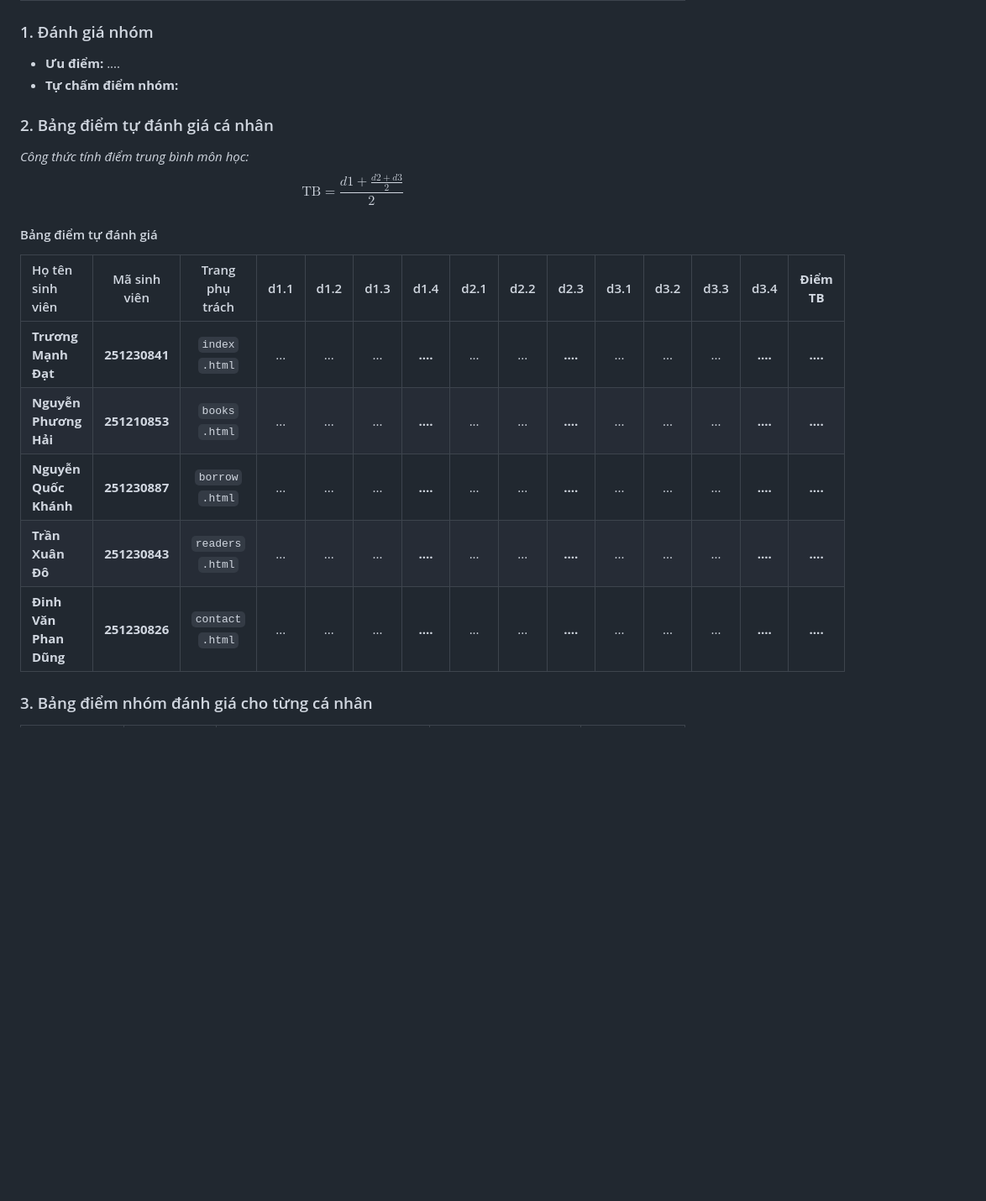
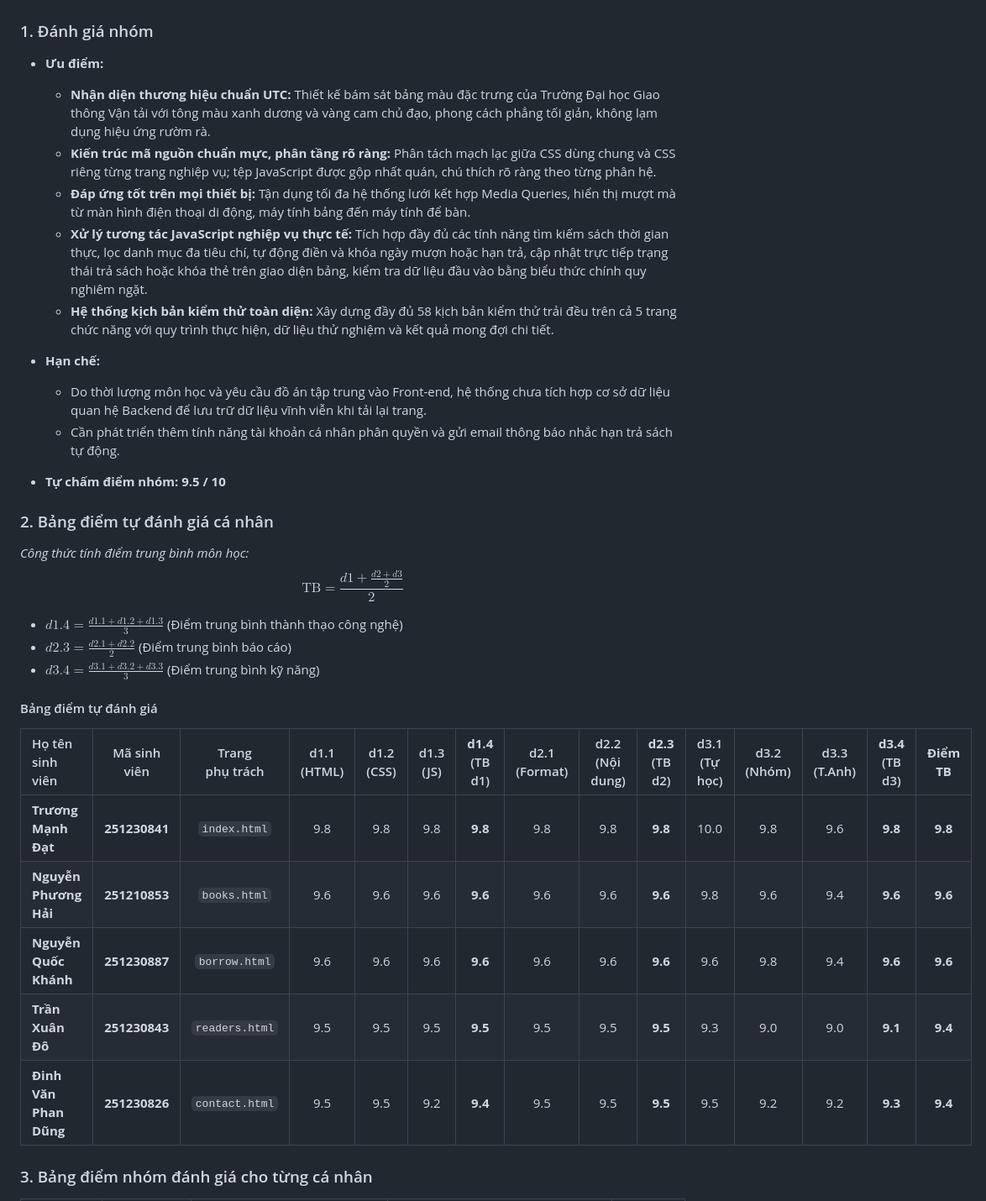
Before and after one commit to truongmanhdat07/web_development, a Markdown page: BTL_ThietKeWeb/BAO_CAO_BAI_TAP_LON_QUAN_LY_THU_VIEN.md, the part around one of its changes. Shown at 84% size. Drawn GitHub-style; blank space fills up the shorter version.

Commit message:
docs: hoan thien muc VI tu danh gia va cham diem nhom bai tap lon

```diff
--- a/BTL_ThietKeWeb/BAO_CAO_BAI_TAP_LON_QUAN_LY_THU_VIEN.md
+++ b/BTL_ThietKeWeb/BAO_CAO_BAI_TAP_LON_QUAN_LY_THU_VIEN.md
@@ -328,23 +328,36 @@ Mã nguồn JavaScript được viết trong file `js/script.js`, sử dụng Ja
 ### 1. Đánh giá nhóm
 
 - **Ưu điểm:**
-  ....
-- **Tự chấm điểm nhóm:**
+  - **Nhận diện thương hiệu chuẩn UTC:** Thiết kế bám sát bảng màu đặc trưng của Trường Đại học Giao thông Vận tải với tông màu xanh dương và vàng cam chủ đạo, phong cách phẳng tối giản, không lạm dụng hiệu ứng rườm rà.
+  - **Kiến trúc mã nguồn chuẩn mực, phân tầng rõ ràng:** Phân tách mạch lạc giữa CSS dùng chung và CSS riêng từng trang nghiệp vụ; tệp JavaScript được gộp nhất quán, chú thích rõ ràng theo từng phân hệ.
+  - **Đáp ứng tốt trên mọi thiết bị:** Tận dụng tối đa hệ thống lưới kết hợp Media Queries, hiển thị mượt mà từ màn hình điện thoại di động, máy tính bảng đến máy tính để bàn.
+  - **Xử lý tương tác JavaScript nghiệp vụ thực tế:** Tích hợp đầy đủ các tính năng tìm kiếm sách thời gian thực, lọc danh mục đa tiêu chí, tự động điền và khóa ngày mượn hoặc hạn trả, cập nhật trực tiếp trạng thái trả sách hoặc khóa thẻ trên giao diện bảng, kiểm tra dữ liệu đầu vào bằng biểu thức chính quy nghiêm ngặt.
+  - **Hệ thống kịch bản kiểm thử toàn diện:** Xây dựng đầy đủ 58 kịch bản kiểm thử trải đều trên cả 5 trang chức năng với quy trình thực hiện, dữ liệu thử nghiệm và kết quả mong đợi chi tiết.
+
+- **Hạn chế:**
+  - Do thời lượng môn học và yêu cầu đồ án tập trung vào Front-end, hệ thống chưa tích hợp cơ sở dữ liệu quan hệ Backend để lưu trữ dữ liệu vĩnh viễn khi tải lại trang.
+  - Cần phát triển thêm tính năng tài khoản cá nhân phân quyền và gửi email thông báo nhắc hạn trả sách tự động.
+
+- **Tự chấm điểm nhóm:** **9.5 / 10**
 
 ### 2. Bảng điểm tự đánh giá cá nhân
 
 _Công thức tính điểm trung bình môn học:_
 $$\text{TB} = \frac{d1 + \frac{d2 + d3}{2}}{2}$$
 
+* $d1.4 = \frac{d1.1 + d1.2 + d1.3}{3}$ (Điểm trung bình thành thạo công nghệ)
+* $d2.3 = \frac{d2.1 + d2.2}{2}$ (Điểm trung bình báo cáo)
+* $d3.4 = \frac{d3.1 + d3.2 + d3.3}{3}$ (Điểm trung bình kỹ năng)
+
 #### Bảng điểm tự đánh giá
 
-| Họ tên sinh viên       | Mã sinh<br>viên |  Trang<br>phụ trách  | d1.1 | d1.2 | d1.3 |   d1.4   | d2.1 | d2.2 |   d2.3   | d3.1 | d3.2 | d3.3 |   d3.4   | **Điểm<br>TB** |
-| :--------------------- | :-------------: | :------------------: | :--: | :--: | :--: | :------: | :--: | :--: | :------: | :--: | :--: | :--: | :------: | :------------: |
-| **Trương Mạnh Đạt**    |  **251230841**  |  `index`<br>`.html`  | ...  | ...  | ...  | **....** | ...  | ...  | **....** | ...  | ...  | ...  | **....** |    **....**    |
-| **Nguyễn Phương Hải**  |  **251210853**  |  `books`<br>`.html`  | ...  | ...  | ...  | **....** | ...  | ...  | **....** | ...  | ...  | ...  | **....** |    **....**    |
-| **Nguyễn Quốc Khánh**  |  **251230887**  | `borrow`<br>`.html`  | ...  | ...  | ...  | **....** | ...  | ...  | **....** | ...  | ...  | ...  | **....** |    **....**    |
-| **Trần Xuân Đô**       |  **251230843**  | `readers`<br>`.html` | ...  | ...  | ...  | **....** | ...  | ...  | **....** | ...  | ...  | ...  | **....** |    **....**    |
-| **Đinh Văn Phan Dũng** |  **251230826**  | `contact`<br>`.html` | ...  | ...  | ...  | **....** | ...  | ...  | **....** | ...  | ...  | ...  | **....** |    **....**    |
+| Họ tên sinh viên | Mã sinh<br>viên | Trang<br>phụ trách | d1.1<br>(HTML) | d1.2<br>(CSS) | d1.3<br>(JS) | **d1.4**<br>(TB d1) | d2.1<br>(Format) | d2.2<br>(Nội dung) | **d2.3**<br>(TB d2) | d3.1<br>(Tự học) | d3.2<br>(Nhóm) | d3.3<br>(T.Anh) | **d3.4**<br>(TB d3) | **Điểm<br>TB** |
+| :--- | :---: | :---: | :---: | :---: | :---: | :---: | :---: | :---: | :---: | :---: | :---: | :---: | :---: | :---: |
+| **Trương Mạnh Đạt** | **251230841** | `index.html` | 9.8 | 9.8 | 9.8 | **9.8** | 9.8 | 9.8 | **9.8** | 10.0 | 9.8 | 9.6 | **9.8** | **9.8** |
+| **Nguyễn Phương Hải** | **251210853** | `books.html` | 9.6 | 9.6 | 9.6 | **9.6** | 9.6 | 9.6 | **9.6** | 9.8 | 9.6 | 9.4 | **9.6** | **9.6** |
+| **Nguyễn Quốc Khánh** | **251230887** | `borrow.html` | 9.6 | 9.6 | 9.6 | **9.6** | 9.6 | 9.6 | **9.6** | 9.6 | 9.8 | 9.4 | **9.6** | **9.6** |
+| **Trần Xuân Đô** | **251230843** | `readers.html` | 9.5 | 9.5 | 9.5 | **9.5** | 9.5 | 9.5 | **9.5** | 9.3 | 9.0 | 9.0 | **9.1** | **9.4** |
+| **Đinh Văn Phan Dũng** | **251230826** | `contact.html` | 9.5 | 9.5 | 9.2 | **9.4** | 9.5 | 9.5 | **9.5** | 9.5 | 9.2 | 9.2 | **9.3** | **9.4** |
 
 ### 3. Bảng điểm nhóm đánh giá cho từng cá nhân
 
```
Also changed, not shown: other parts of BTL_ThietKeWeb/BAO_CAO_BAI_TAP_LON_QUAN_LY_THU_VIEN.md (+7 -7 lines).
